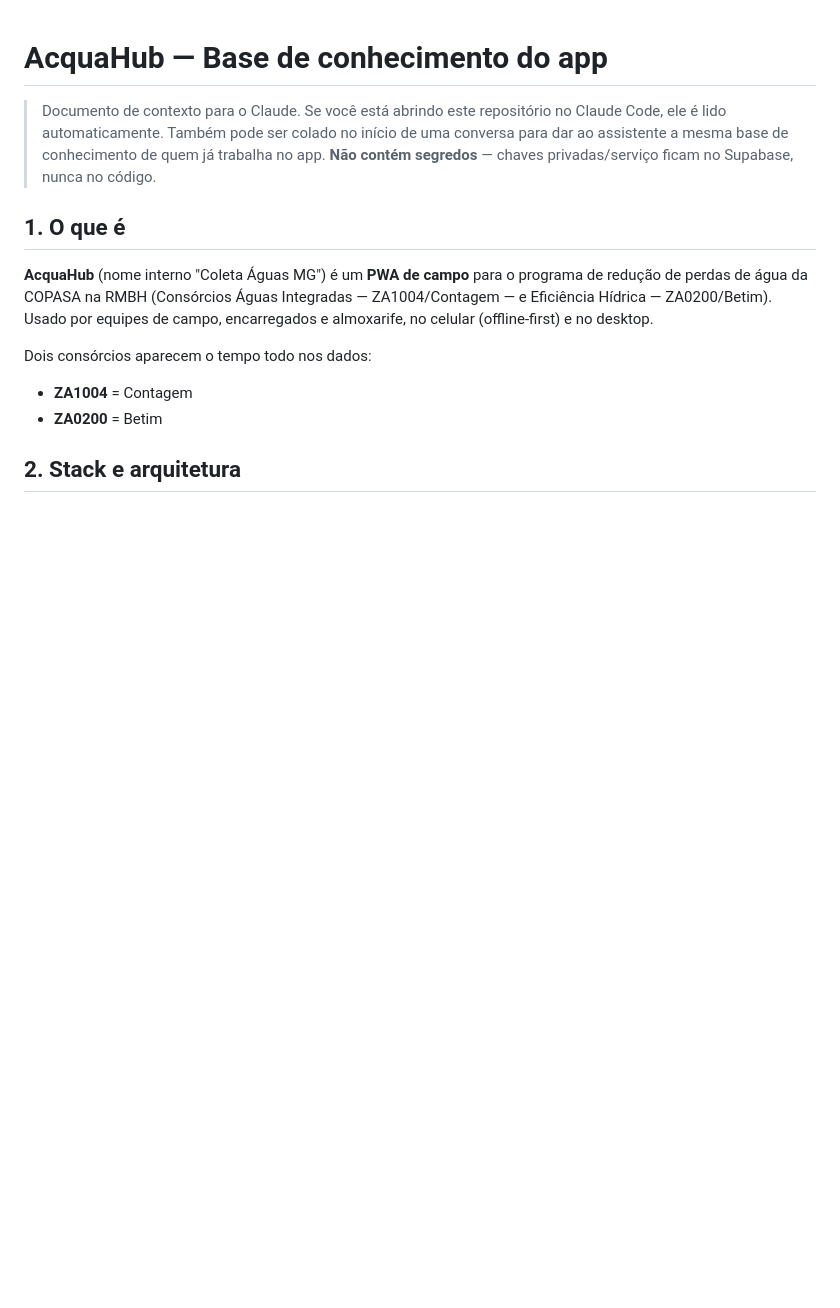
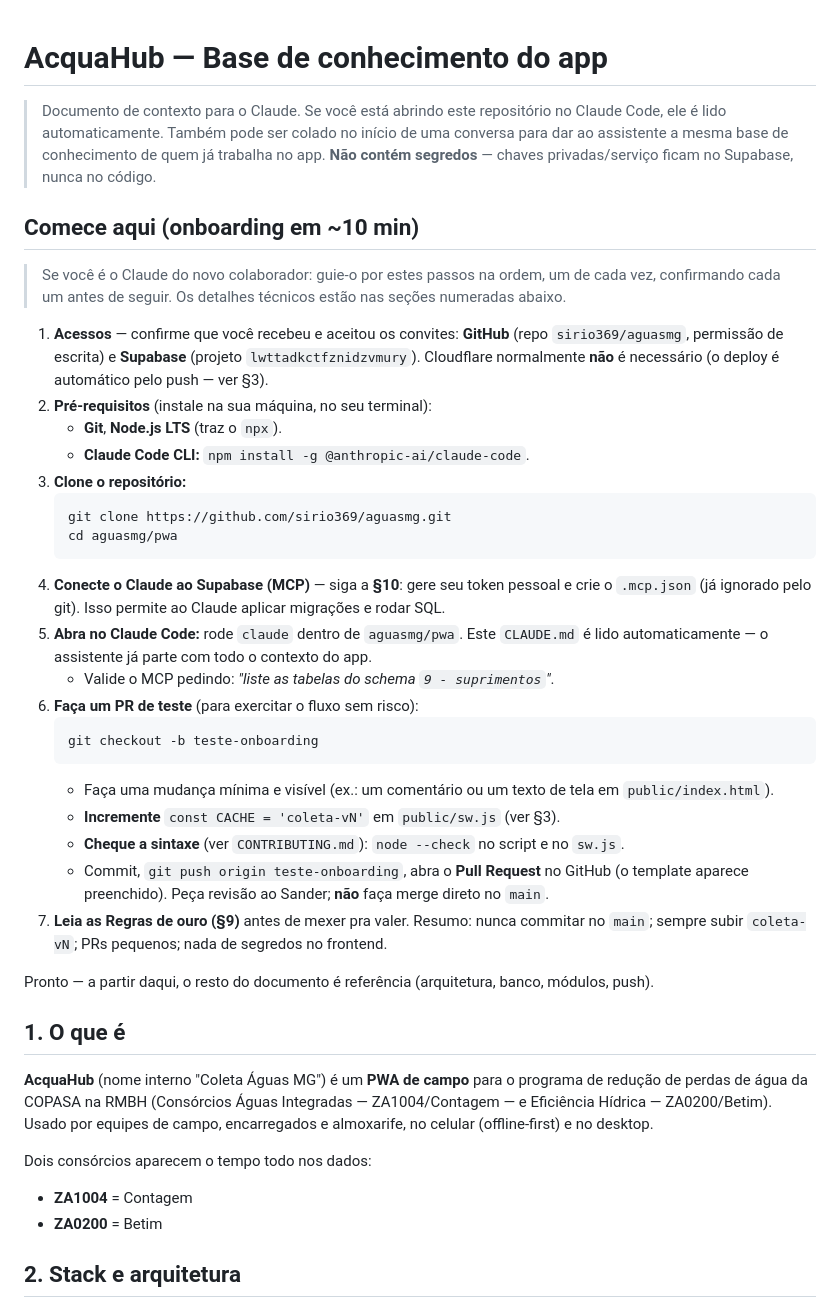
Before and after one commit to sirio369/aguasmg, a Markdown page: CLAUDE.md, the part around the change. Drawn GitHub-style; blank space fills up the shorter version.

Commit message:
docs(CLAUDE.md): secao de onboarding 'Comece aqui' (~10 min) para o colaborador/Claude

````diff
--- a/CLAUDE.md
+++ b/CLAUDE.md
@@ -4,6 +4,41 @@
 > ele é lido automaticamente. Também pode ser colado no início de uma conversa para dar ao
 > assistente a mesma base de conhecimento de quem já trabalha no app.
 > **Não contém segredos** — chaves privadas/serviço ficam no Supabase, nunca no código.
+
+## Comece aqui (onboarding em ~10 min)
+
+> Se você é o Claude do novo colaborador: guie-o por estes passos na ordem, um de cada vez,
+> confirmando cada um antes de seguir. Os detalhes técnicos estão nas seções numeradas abaixo.
+
+1. **Acessos** — confirme que você recebeu e aceitou os convites: **GitHub** (repo
+   `sirio369/aguasmg`, permissão de escrita) e **Supabase** (projeto `lwttadkctfznidzvmury`).
+   Cloudflare normalmente **não** é necessário (o deploy é automático pelo push — ver §3).
+2. **Pré-requisitos** (instale na sua máquina, no seu terminal):
+   - **Git**, **Node.js LTS** (traz o `npx`).
+   - **Claude Code CLI:** `npm install -g @anthropic-ai/claude-code`.
+3. **Clone o repositório:**
+   ```bash
+   git clone https://github.com/sirio369/aguasmg.git
+   cd aguasmg/pwa
+   ```
+4. **Conecte o Claude ao Supabase (MCP)** — siga a **§10**: gere seu token pessoal e crie o
+   `.mcp.json` (já ignorado pelo git). Isso permite ao Claude aplicar migrações e rodar SQL.
+5. **Abra no Claude Code:** rode `claude` dentro de `aguasmg/pwa`. Este `CLAUDE.md` é lido
+   automaticamente — o assistente já parte com todo o contexto do app.
+   - Valide o MCP pedindo: *"liste as tabelas do schema `9 - suprimentos`"*.
+6. **Faça um PR de teste** (para exercitar o fluxo sem risco):
+   ```bash
+   git checkout -b teste-onboarding
+   ```
+   - Faça uma mudança mínima e visível (ex.: um comentário ou um texto de tela em `public/index.html`).
+   - **Incremente** `const CACHE = 'coleta-vN'` em `public/sw.js` (ver §3).
+   - **Cheque a sintaxe** (ver `CONTRIBUTING.md`): `node --check` no script e no `sw.js`.
+   - Commit, `git push origin teste-onboarding`, abra o **Pull Request** no GitHub (o template
+     aparece preenchido). Peça revisão ao Sander; **não** faça merge direto no `main`.
+7. **Leia as Regras de ouro (§9)** antes de mexer pra valer. Resumo: nunca commitar no `main`;
+   sempre subir `coleta-vN`; PRs pequenos; nada de segredos no frontend.
+
+Pronto — a partir daqui, o resto do documento é referência (arquitetura, banco, módulos, push).
 
 ## 1. O que é
 
````
